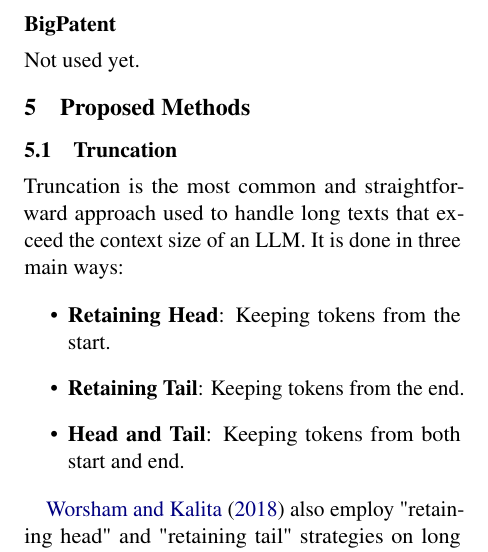
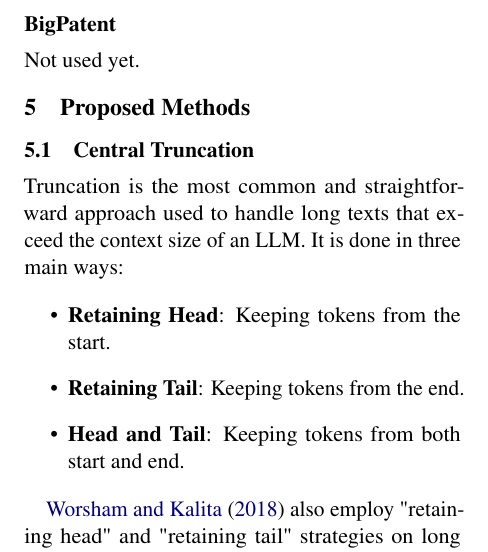
Before and after one commit to NamanChhibbar/LDS, a LaTeX paper (Report/report.tex, which reads Report/Sections/methodology.tex): part of one column of page 2 of 6, cut so that both start at the same text. Compiled offline with pdfLaTeX.

Commit message:
Updated method name in report

```diff
--- a/Report/Sections/methodology.tex
+++ b/Report/Sections/methodology.tex
@@ -2,7 +2,7 @@
 % \section{Methodology}
 
 
-\subsection{Truncation}
+\subsection{Central Truncation}
 \label{method:truncation}
 
 Truncation is the most common and straightforward approach used to handle long texts
```
